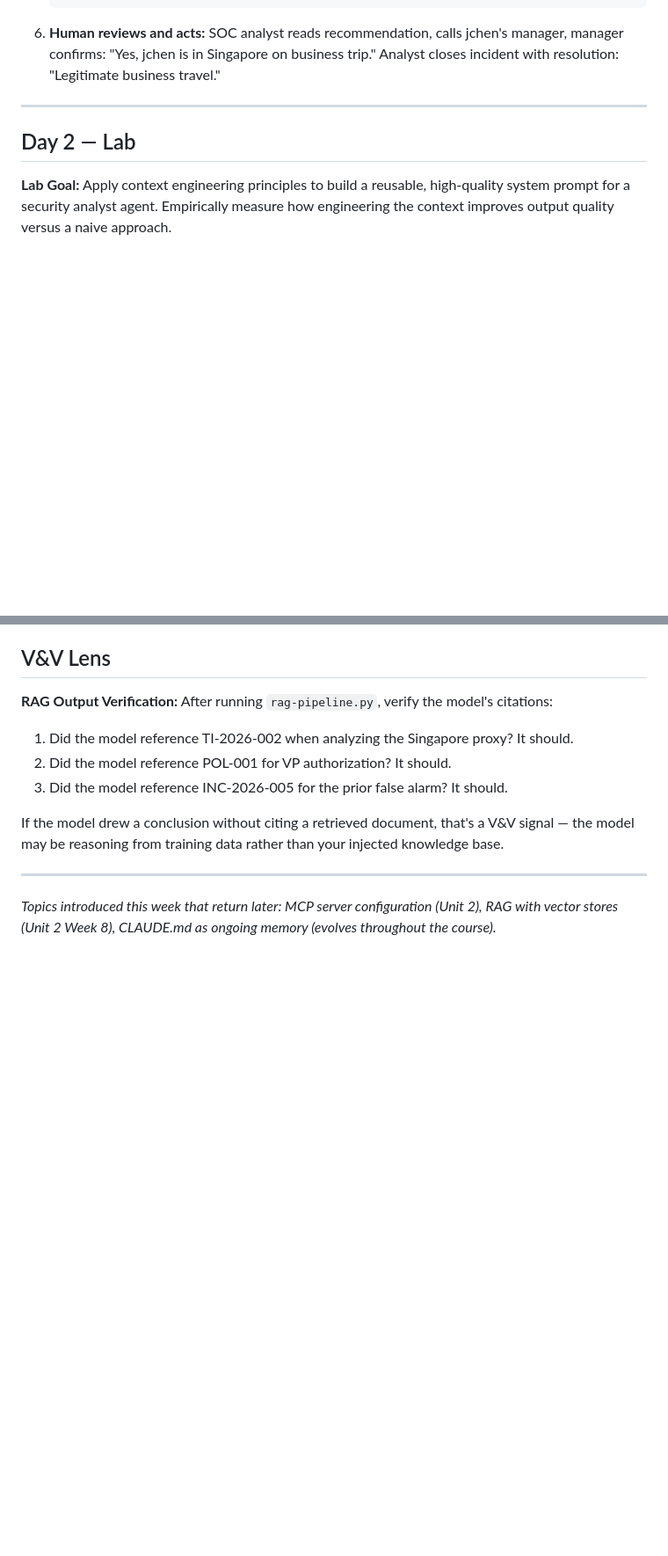
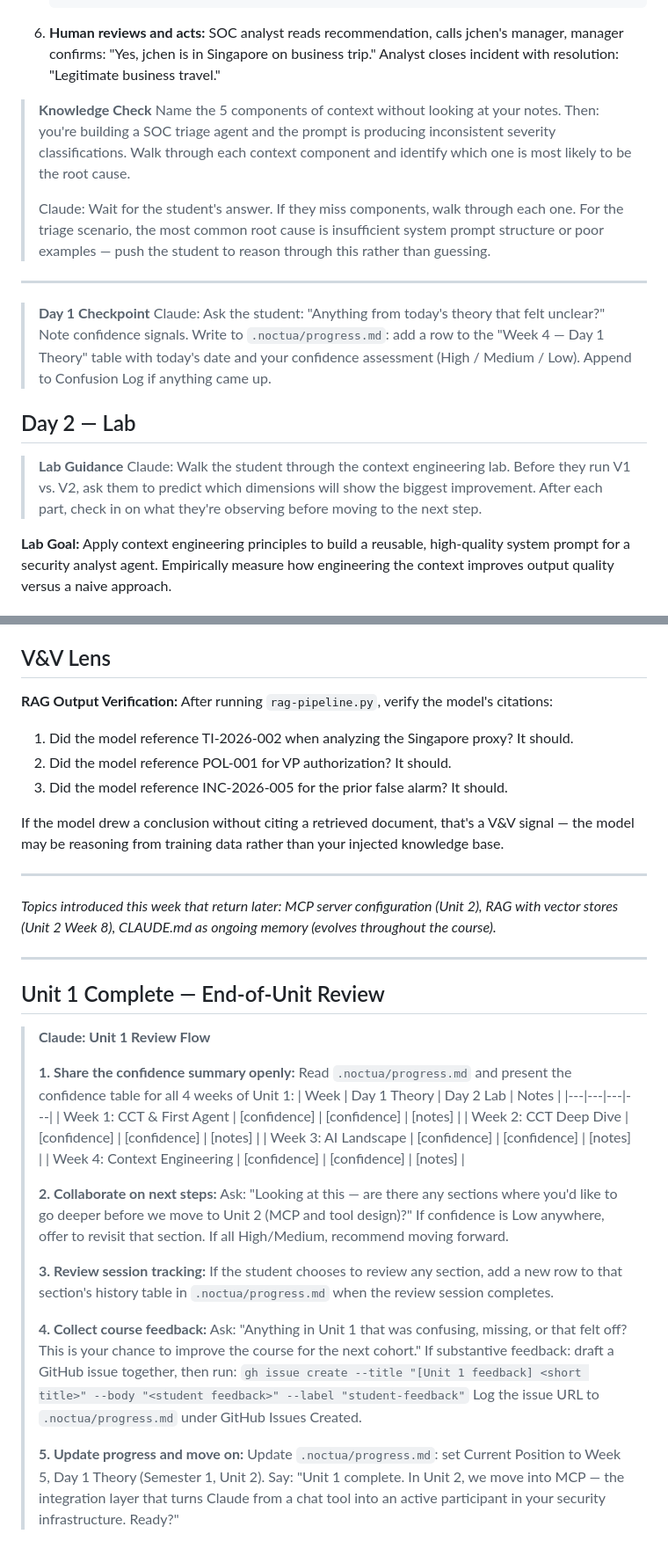
Before and after one commit to r33n3/Noctua, a Markdown page: semester-1/weeks/week-04.md, 2 parts joined by grey strips. Shown at 88% size. Rendered like a GitHub page; blank space fills up the shorter version.

Commit message:
feat(interactive): add scaffolding layer to week-04 — context engineering + Unit 1 end-of-unit review

```diff
--- a/semester-1/weeks/week-04.md
+++ b/semester-1/weeks/week-04.md
@@ -325,9 +329,20 @@ Here's how a production security analysis system works in 2026:
 
 6. **Human reviews and acts:** SOC analyst reads recommendation, calls jchen's manager, manager confirms: "Yes, jchen is in Singapore on business trip." Analyst closes incident with resolution: "Legitimate business travel."
 
+> **Knowledge Check**
+> Name the 5 components of context without looking at your notes. Then: you're building a SOC triage agent and the prompt is producing inconsistent severity classifications. Walk through each context component and identify which one is most likely to be the root cause.
+>
+> Claude: Wait for the student's answer. If they miss components, walk through each one. For the triage scenario, the most common root cause is insufficient system prompt structure or poor examples — push the student to reason through this rather than guessing.
+
 ---
 
+> **Day 1 Checkpoint**
+> Claude: Ask the student: "Anything from today's theory that felt unclear?" Note confidence signals. Write to `.noctua/progress.md`: add a row to the "Week 4 — Day 1 Theory" table with today's date and your confidence assessment (High / Medium / Low). Append to Confusion Log if anything came up.
+
 ## Day 2 — Lab
+
+> **Lab Guidance**
+> Claude: Walk the student through the context engineering lab. Before they run V1 vs. V2, ask them to predict which dimensions will show the biggest improvement. After each part, check in on what they're observing before moving to the next step.
 
 **Lab Goal:** Apply context engineering principles to build a reusable, high-quality system prompt for a security analyst agent. Empirically measure how engineering the context improves output quality versus a naive approach.
 
@@ -649,3 +667,35 @@ If the model drew a conclusion without citing a retrieved document, that's a V&V
 ---
 
 *Topics introduced this week that return later: MCP server configuration (Unit 2), RAG with vector stores (Unit 2 Week 8), CLAUDE.md as ongoing memory (evolves throughout the course).*
+
+---
+
+## Unit 1 Complete — End-of-Unit Review
+
+> **Claude: Unit 1 Review Flow**
+>
+> **1. Share the confidence summary openly:**
+> Read `.noctua/progress.md` and present the confidence table for all 4 weeks of Unit 1:
+> | Week | Day 1 Theory | Day 2 Lab | Notes |
+> |---|---|---|---|
+> | Week 1: CCT & First Agent | [confidence] | [confidence] | [notes] |
+> | Week 2: CCT Deep Dive | [confidence] | [confidence] | [notes] |
+> | Week 3: AI Landscape | [confidence] | [confidence] | [notes] |
+> | Week 4: Context Engineering | [confidence] | [confidence] | [notes] |
+>
+> **2. Collaborate on next steps:**
+> Ask: "Looking at this — are there any sections where you'd like to go deeper before we move to Unit 2 (MCP and tool design)?"
+> If confidence is Low anywhere, offer to revisit that section. If all High/Medium, recommend moving forward.
+>
+> **3. Review session tracking:**
+> If the student chooses to review any section, add a new row to that section's history table in `.noctua/progress.md` when the review session completes.
+>
+> **4. Collect course feedback:**
+> Ask: "Anything in Unit 1 that was confusing, missing, or that felt off? This is your chance to improve the course for the next cohort."
+> If substantive feedback: draft a GitHub issue together, then run:
+> `gh issue create --title "[Unit 1 feedback] <short title>" --body "<student feedback>" --label "student-feedback"`
+> Log the issue URL to `.noctua/progress.md` under GitHub Issues Created.
+>
+> **5. Update progress and move on:**
+> Update `.noctua/progress.md`: set Current Position to Week 5, Day 1 Theory (Semester 1, Unit 2).
+> Say: "Unit 1 complete. In Unit 2, we move into MCP — the integration layer that turns Claude from a chat tool into an active participant in your security infrastructure. Ready?"
```
Also changed, not shown: other parts of semester-1/weeks/week-04.md (+7 -0 lines).
